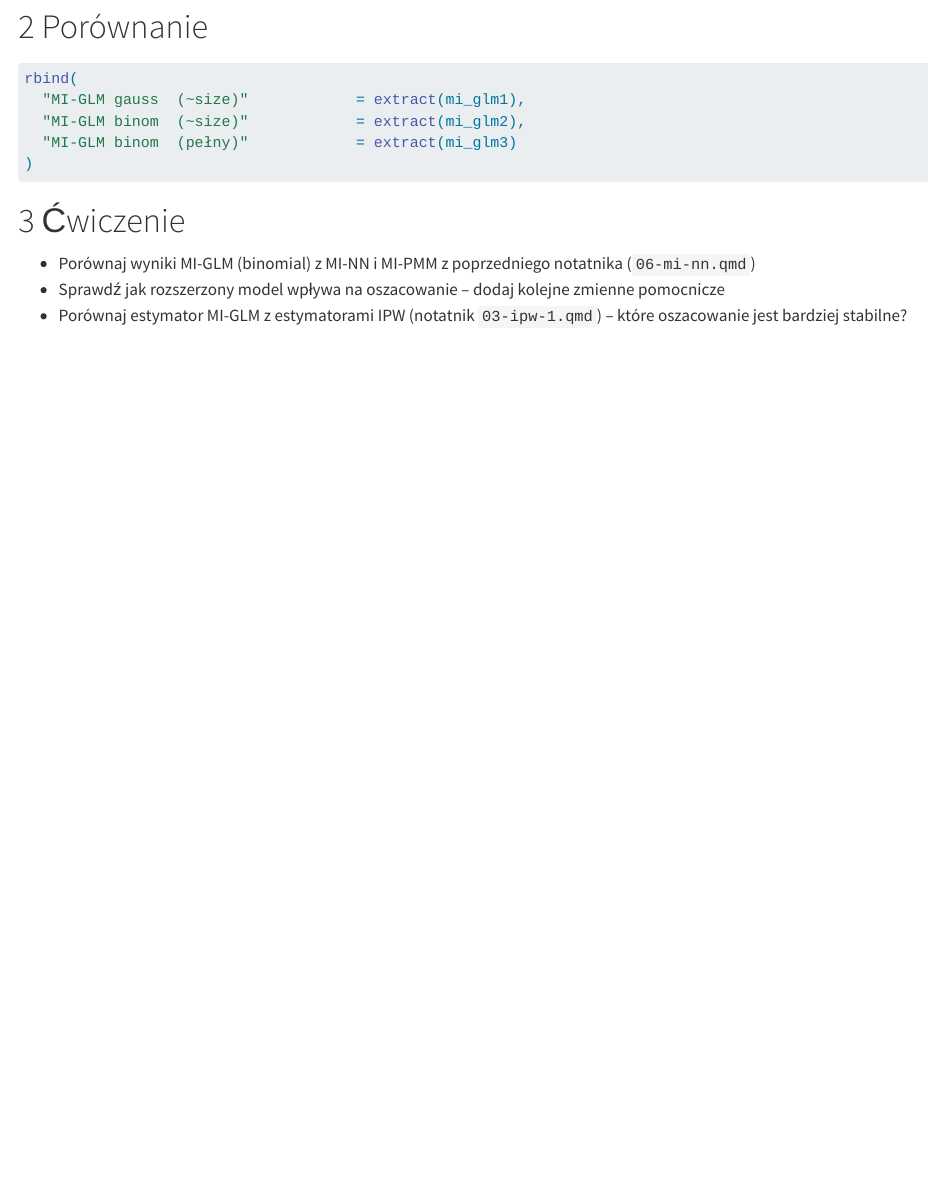
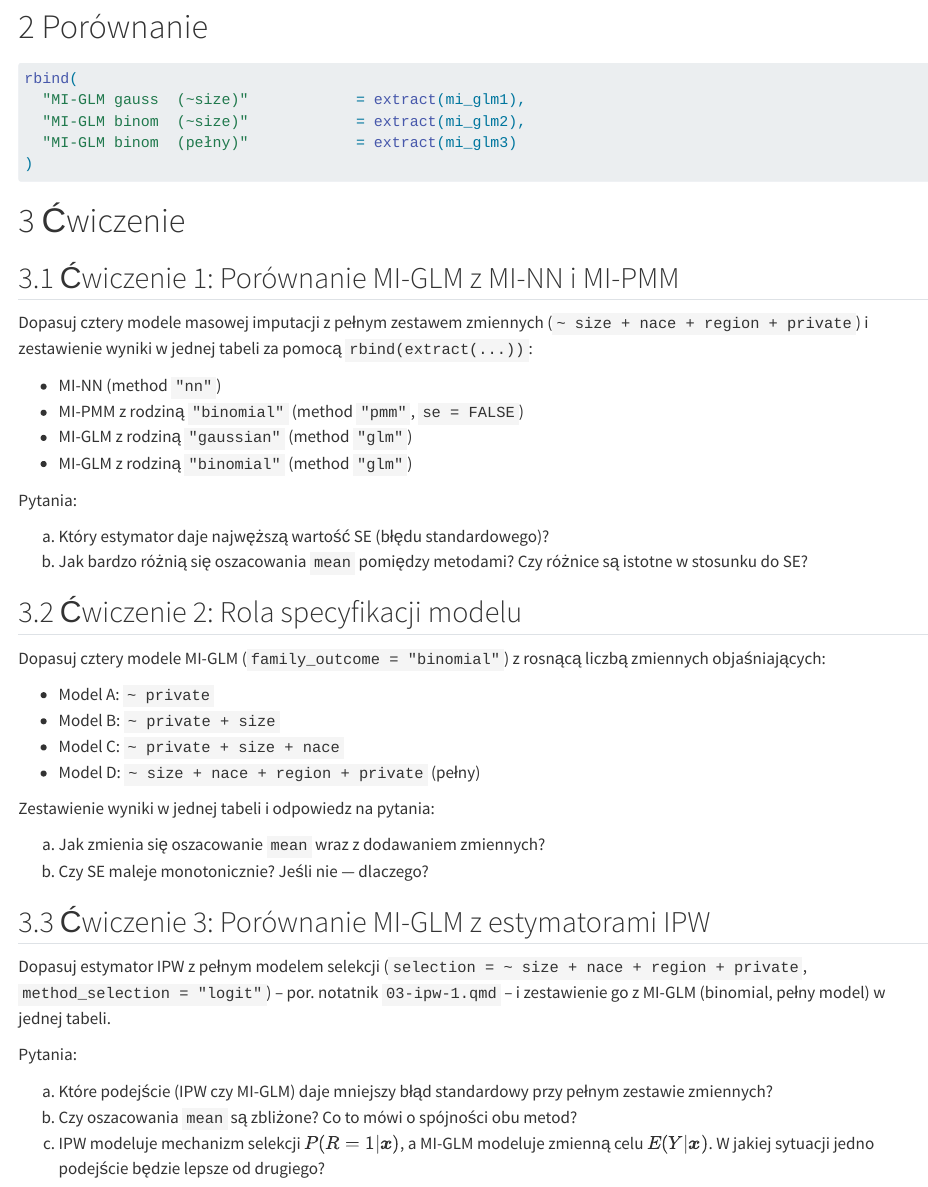
Before and after one commit to DepartmentOfStatisticsPUE/bi-2026, a Quarto document (codes/qmd/07-mi-glm.qmd): the page in a window 1100 px wide, from 1340 px down. Rendered offline with R 4.5, knitr and Pandoc in place of Quarto, with nearby package versions; the code chunks are not run, so their results and figures are left out.

Commit message:
add concrete exercises to 07-mi-glm across all formats
Co-Authored-By: Claude Opus 4.6 (1M context) <noreply@anthropic.com>

```diff
--- a/codes/qmd/07-mi-glm.qmd
+++ b/codes/qmd/07-mi-glm.qmd
@@ -103,6 +103,40 @@ rbind(
 
 # Ćwiczenie
 
-- Porównaj wyniki MI-GLM (binomial) z MI-NN i MI-PMM z poprzedniego notatnika (`06-mi-nn.qmd`)
-- Sprawdź jak rozszerzony model wpływa na oszacowanie -- dodaj kolejne zmienne pomocnicze
-- Porównaj estymator MI-GLM z estymatorami IPW (notatnik `03-ipw-1.qmd`) -- które oszacowanie jest bardziej stabilne?
+## Ćwiczenie 1: Porównanie MI-GLM z MI-NN i MI-PMM
+
+Dopasuj cztery modele masowej imputacji z pełnym zestawem zmiennych (`~ size + nace + region + private`) i zestawienie wyniki w jednej tabeli za pomocą `rbind(extract(...))`:
+
+- MI-NN (method `"nn"`)
+- MI-PMM z rodziną `"binomial"` (method `"pmm"`, `se = FALSE`)
+- MI-GLM z rodziną `"gaussian"` (method `"glm"`)
+- MI-GLM z rodziną `"binomial"` (method `"glm"`)
+
+Pytania:
+
+a) Który estymator daje najwęższą wartość SE (błędu standardowego)?
+b) Jak bardzo różnią się oszacowania `mean` pomiędzy metodami? Czy różnice są istotne w stosunku do SE?
+
+## Ćwiczenie 2: Rola specyfikacji modelu
+
+Dopasuj cztery modele MI-GLM (`family_outcome = "binomial"`) z rosnącą liczbą zmiennych objaśniających:
+
+- Model A: `~ private`
+- Model B: `~ private + size`
+- Model C: `~ private + size + nace`
+- Model D: `~ size + nace + region + private` (pełny)
+
+Zestawienie wyniki w jednej tabeli i odpowiedz na pytania:
+
+a) Jak zmienia się oszacowanie `mean` wraz z dodawaniem zmiennych?
+b) Czy SE maleje monotonicznie? Jeśli nie — dlaczego?
+
+## Ćwiczenie 3: Porównanie MI-GLM z estymatorami IPW
+
+Dopasuj estymator IPW z pełnym modelem selekcji (`selection = ~ size + nace + region + private`, `method_selection = "logit"`) -- por. notatnik `03-ipw-1.qmd` -- i zestawienie go z MI-GLM (binomial, pełny model) w jednej tabeli.
+
+Pytania:
+
+a) Które podejście (IPW czy MI-GLM) daje mniejszy błąd standardowy przy pełnym zestawie zmiennych?
+b) Czy oszacowania `mean` są zbliżone? Co to mówi o spójności obu metod?
+c) IPW modeluje mechanizm selekcji $P(R=1|\boldsymbol{x})$, a MI-GLM modeluje zmienną celu $E(Y|\boldsymbol{x})$. W jakiej sytuacji jedno podejście będzie lepsze od drugiego?
```
Also changed, not shown: CLAUDE.md (+6 -1 lines), codes/R/07-mi-glm.R (+44 -0 lines), codes/python/07-mi-glm.py (+40 -4 lines), 1 other file.
